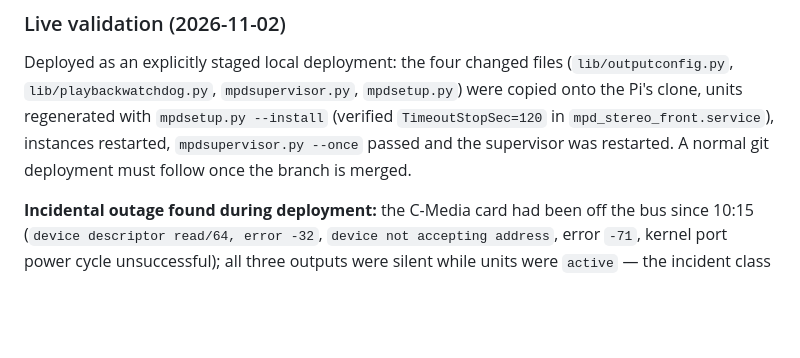
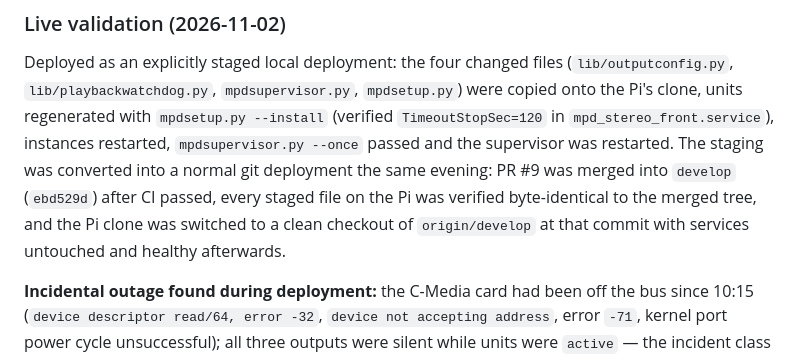
Before and after one commit to itcorner/MPDRussoundPi, a Markdown page: docs/plans/mpd_open_playback-stall-watchdog.md, the part around the change. Rendered like a GitHub page; blank space fills up the shorter version.

Commit message:
docs: record completed git deployment of the stall watchdog
Co-authored-by: Copilot <223556219+Copilot@users.noreply.github.com>

```diff
--- a/docs/plans/mpd_open_playback-stall-watchdog.md
+++ b/docs/plans/mpd_open_playback-stall-watchdog.md
@@ -275,8 +275,12 @@ Deployed as an explicitly staged local deployment: the four changed files
 `mpdsetup.py`) were copied onto the Pi's clone, units regenerated with
 `mpdsetup.py --install` (verified `TimeoutStopSec=120` in
 `mpd_stereo_front.service`), instances restarted, `mpdsupervisor.py --once`
-passed and the supervisor was restarted. A normal git deployment must follow
-once the branch is merged.
+passed and the supervisor was restarted. The staging was converted into a
+normal git deployment the same evening: PR #9 was merged into `develop`
+(`ebd529d`) after CI passed, every staged file on the Pi was verified
+byte-identical to the merged tree, and the Pi clone was switched to a clean
+checkout of `origin/develop` at that commit with services untouched and
+healthy afterwards.
 
 **Incidental outage found during deployment:** the C-Media card had been off
 the bus since 10:15 (`device descriptor read/64, error -32`, `device not
```
